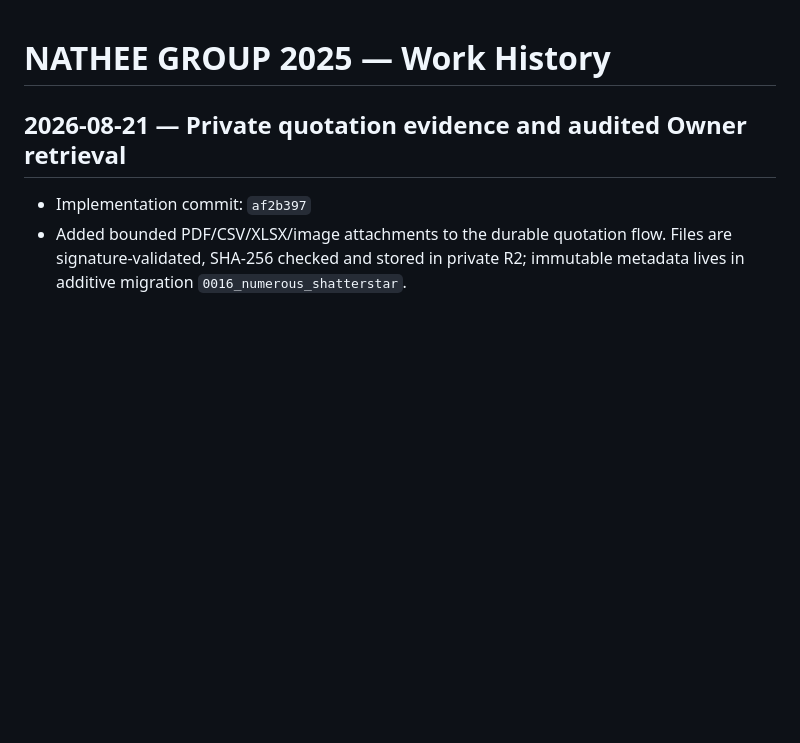
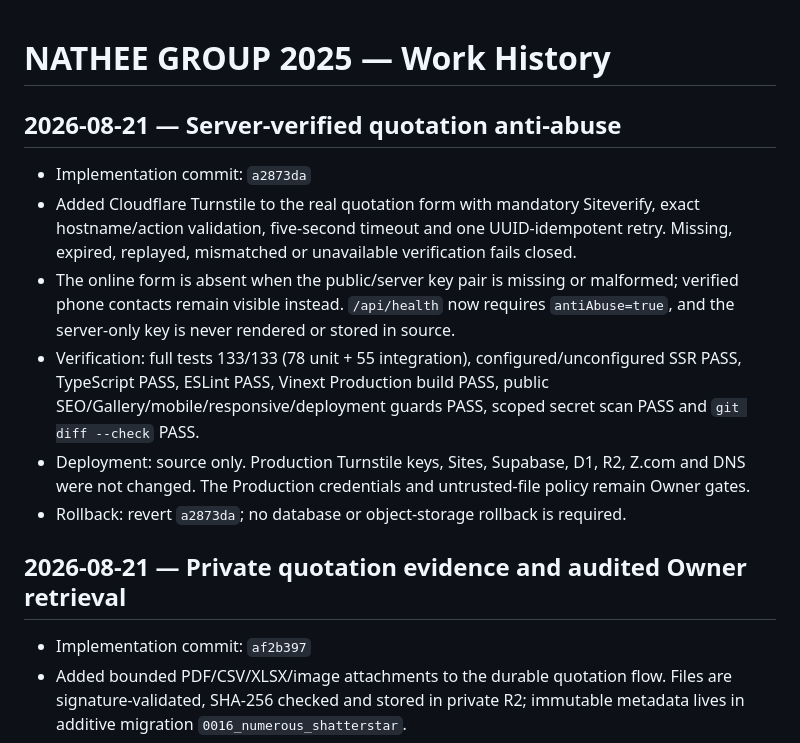
Before and after one commit to ktbox1989/NATHEE-GROUP-2025, a Markdown page: WORK_HISTORY.md, the part around the change. Drawn GitHub-style; blank space fills up the shorter version.

```diff
--- a/WORK_HISTORY.md
+++ b/WORK_HISTORY.md
@@ -1,4 +1,13 @@
 # NATHEE GROUP 2025 — Work History
+
+## 2026-08-21 — Server-verified quotation anti-abuse
+
+- Implementation commit: `a2873da`
+- Added Cloudflare Turnstile to the real quotation form with mandatory Siteverify, exact hostname/action validation, five-second timeout and one UUID-idempotent retry. Missing, expired, replayed, mismatched or unavailable verification fails closed.
+- The online form is absent when the public/server key pair is missing or malformed; verified phone contacts remain visible instead. `/api/health` now requires `antiAbuse=true`, and the server-only key is never rendered or stored in source.
+- Verification: full tests 133/133 (78 unit + 55 integration), configured/unconfigured SSR PASS, TypeScript PASS, ESLint PASS, Vinext Production build PASS, public SEO/Gallery/mobile/responsive/deployment guards PASS, scoped secret scan PASS and `git diff --check` PASS.
+- Deployment: source only. Production Turnstile keys, Sites, Supabase, D1, R2, Z.com and DNS were not changed. The Production credentials and untrusted-file policy remain Owner gates.
+- Rollback: revert `a2873da`; no database or object-storage rollback is required.
 
 ## 2026-08-21 — Private quotation evidence and audited Owner retrieval
 
```
Also changed, not shown: PROJECT_CURRENT_STATE.md (+14 -5 lines).
